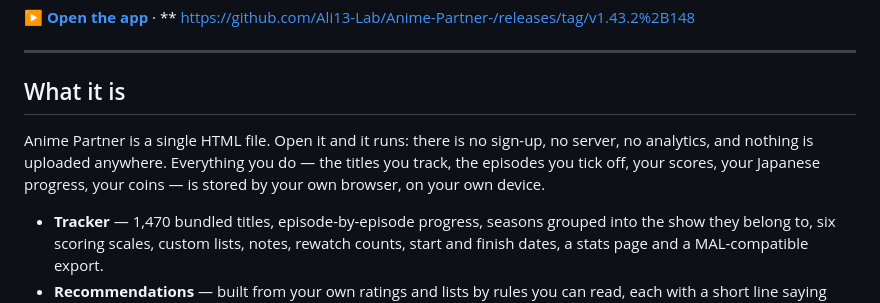
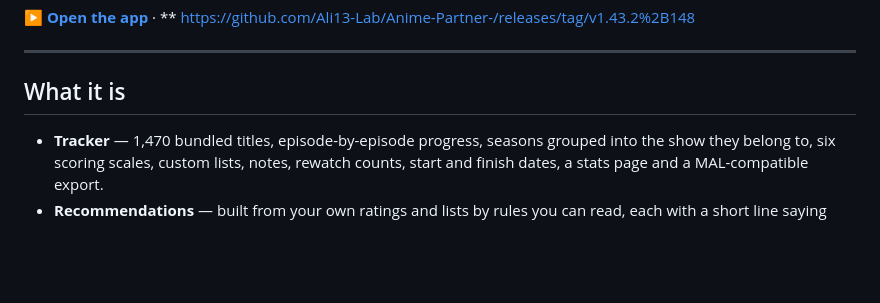
Before and after one commit to Ali13-Lab/Anime-Partner-, a Markdown page: README.md, the part around the change. Rendered like a GitHub page; blank space fills up the shorter version.

```diff
--- a/README.md
+++ b/README.md
@@ -11,7 +11,7 @@ https://github.com/Ali13-Lab/Anime-Partner-/releases/tag/v1.43.2%2B148
 
 ## What it is
 
-Anime Partner is a single HTML file. Open it and it runs: there is no sign-up, no server, no analytics, and nothing is uploaded anywhere. Everything you do — the titles you track, the episodes you tick off, your scores, your Japanese progress, your coins — is stored by your own browser, on your own device.
+
 
 - **Tracker** — 1,470 bundled titles, episode-by-episode progress, seasons grouped into the show they belong to, six scoring scales, custom lists, notes, rewatch counts, start and finish dates, a stats page and a MAL-compatible export.
 - **Recommendations** — built from your own ratings and lists by rules you can read, each with a short line saying *why*. No hidden profiling, nothing promoted.
```
